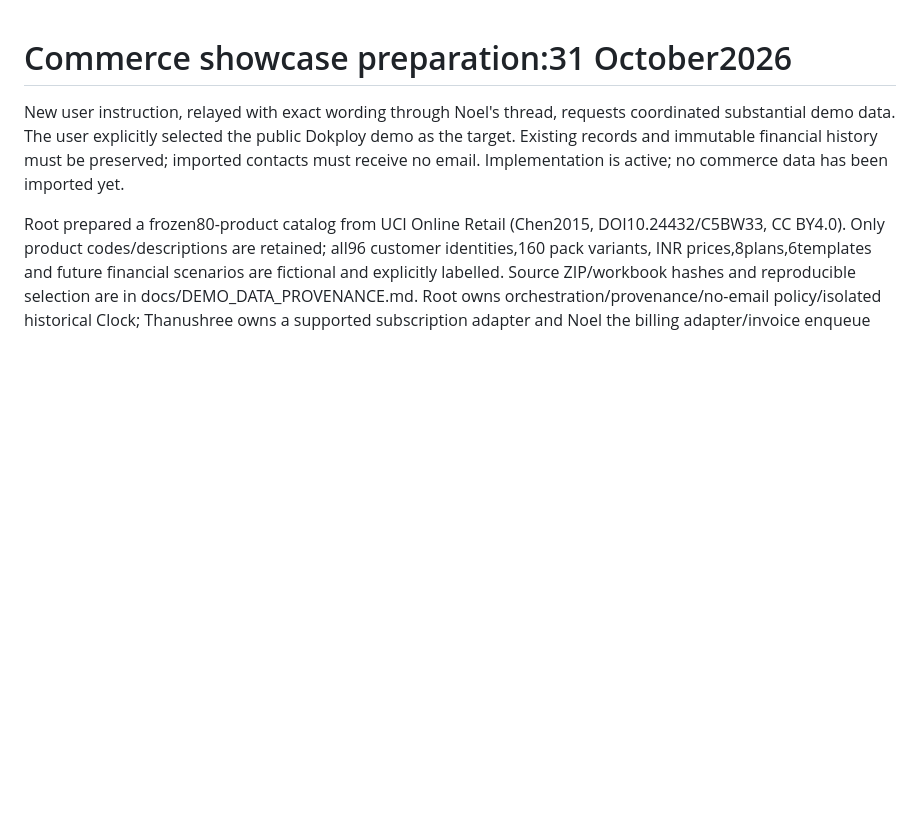
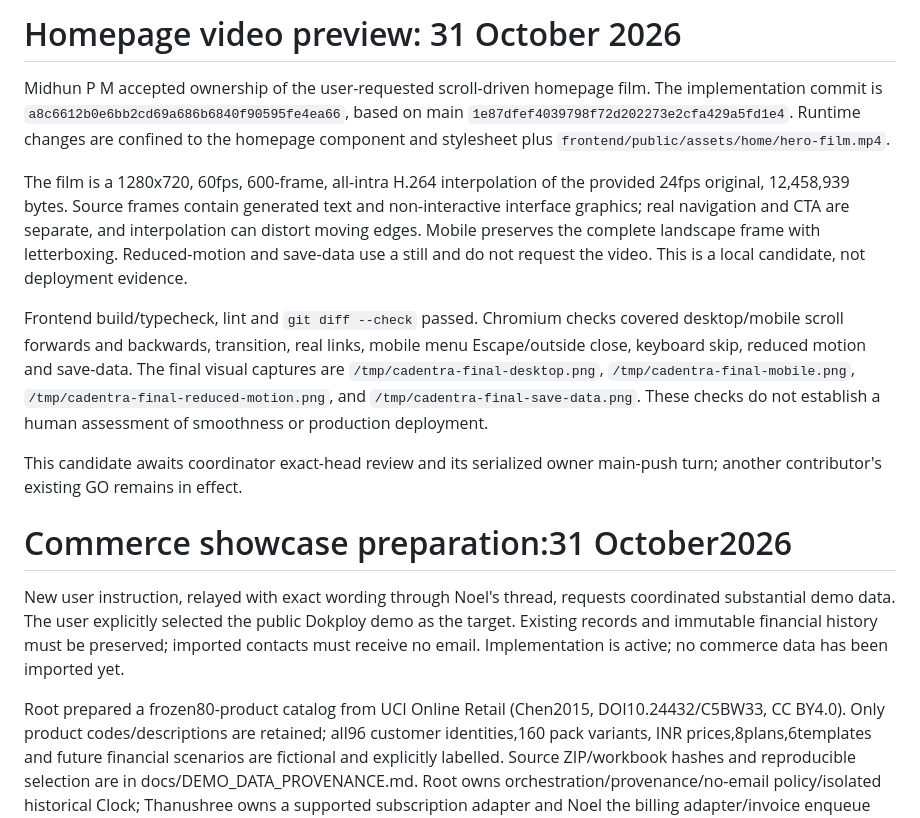
Before and after one commit to 9MidhunPM/Cadentra, a Markdown page: handoffs/midhun-p-m.md, the part around the change. GitHub-like rendering; blank space fills up the shorter version.

Commit message:
Record homepage film verification

```diff
--- a/handoffs/midhun-p-m.md
+++ b/handoffs/midhun-p-m.md
@@ -1,3 +1,28 @@
+# Homepage video preview: 31 October 2026
+
+Midhun P M accepted ownership of the user-requested scroll-driven homepage film.
+The implementation commit is `a8c6612b0e6bb2cd69a686b6840f90595fe4ea66`, based
+on main `1e87dfef4039798f72d202273e2cfa429a5fd1e4`. Runtime changes are confined
+to the homepage component and stylesheet plus `frontend/public/assets/home/hero-film.mp4`.
+
+The film is a 1280x720, 60fps, 600-frame, all-intra H.264 interpolation of the
+provided 24fps original, 12,458,939 bytes. Source frames contain generated text
+and non-interactive interface graphics; real navigation and CTA are separate,
+and interpolation can distort moving edges. Mobile preserves the complete
+landscape frame with letterboxing. Reduced-motion and save-data use a still and
+do not request the video. This is a local candidate, not deployment evidence.
+
+Frontend build/typecheck, lint and `git diff --check` passed. Chromium checks
+covered desktop/mobile scroll forwards and backwards, transition, real links,
+mobile menu Escape/outside close, keyboard skip, reduced motion and save-data.
+The final visual captures are `/tmp/cadentra-final-desktop.png`,
+`/tmp/cadentra-final-mobile.png`, `/tmp/cadentra-final-reduced-motion.png`, and
+`/tmp/cadentra-final-save-data.png`. These checks do not establish a human
+assessment of smoothness or production deployment.
+
+This candidate awaits coordinator exact-head review and its serialized owner
+main-push turn; another contributor's existing GO remains in effect.
+
 # Commerce showcase preparation:31 October2026
 
 New user instruction, relayed with exact wording through Noel's thread, requests coordinated substantial demo data. The user explicitly selected the public Dokploy demo as the target. Existing records and immutable financial history must be preserved; imported contacts must receive no email. Implementation is active; no commerce data has been imported yet.
```
